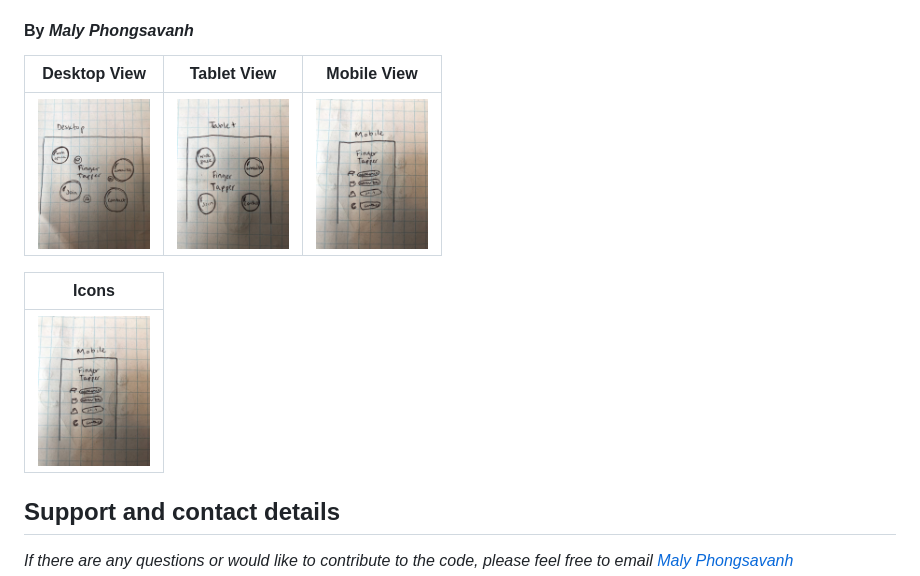
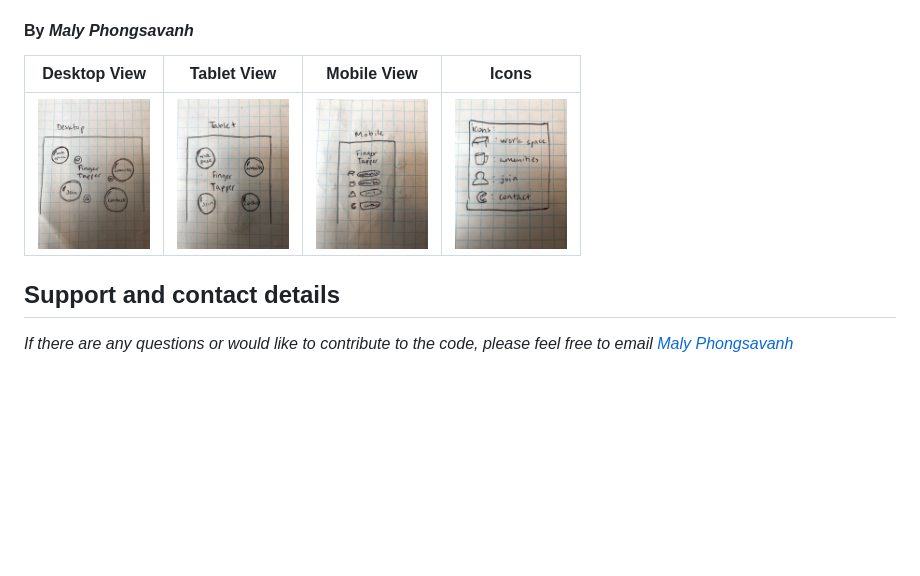
Before and after one commit to MalyPhong619/freelance-friday, a Markdown page: README.md, the part around the change. Rendered like a GitHub page; pictures changed too: img/icons.jpg; blank space fills up the shorter version.

Commit message:
change the sketch table to add icon at the end

```diff
--- a/README.md
+++ b/README.md
@@ -8,13 +8,9 @@ This website will show the user what type of space is available and what tools a
 
 
 
-Desktop View | Tablet View | Mobile View
---------------- | ------------- | -------------
-<img src="img/desktop.jpg" height="150px"> |<img src="img/tablet.jpg" height="150px"> | <img src="img/mobile.jpg" height="150px">
-
-Icons |
---------------- |
- <img src="img/mobile.jpg" height="150px">|
+Desktop View | Tablet View | Mobile View | Icons |
+--------------- | ------------- | ------------- | ---------------
+<img src="img/desktop.jpg" height="150px"> | <img src="img/tablet.jpg" height="150px"> | <img src="img/mobile.jpg" height="150px"> | <img src="img/icons.jpg" height="150px">
 
 
 
```
